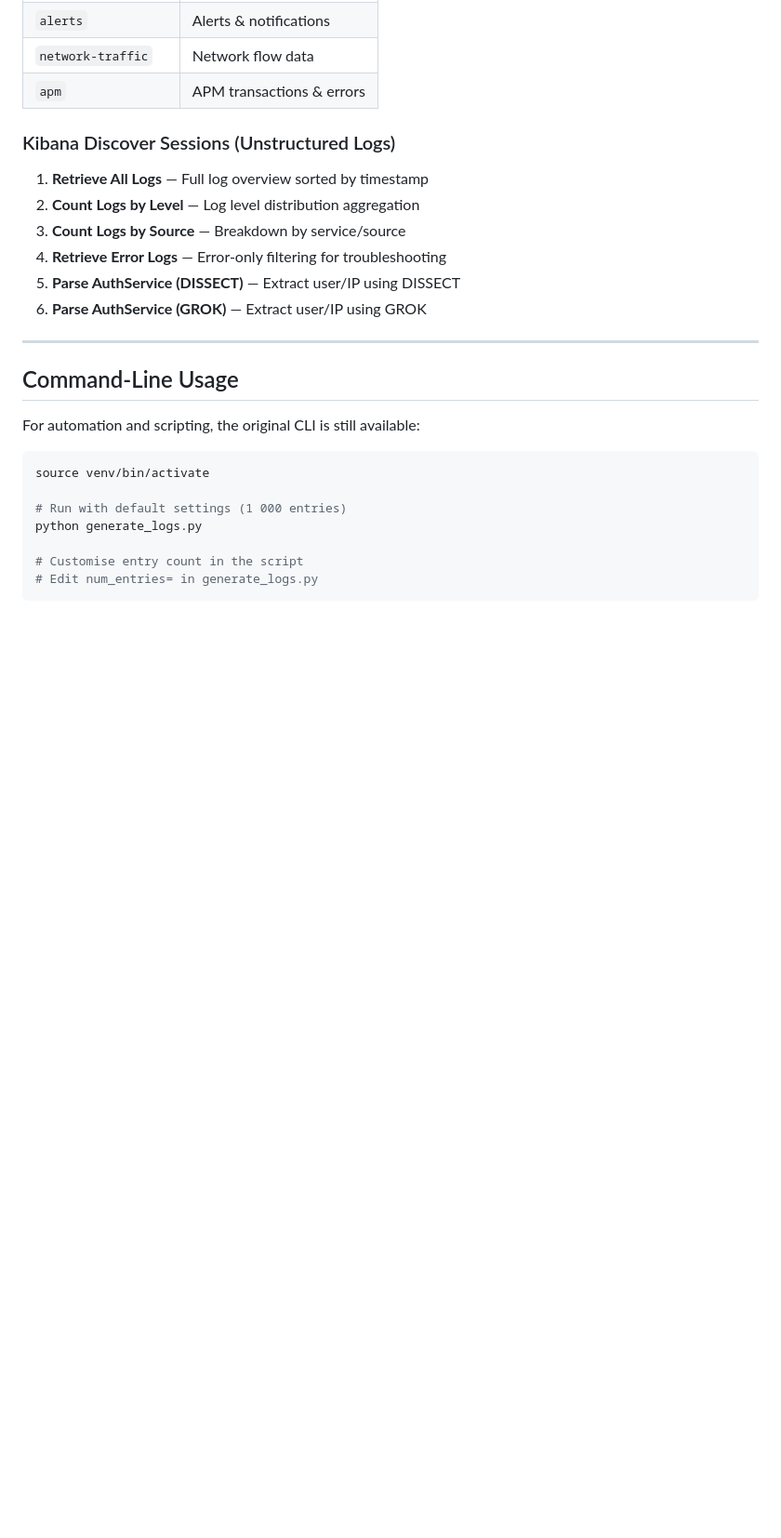
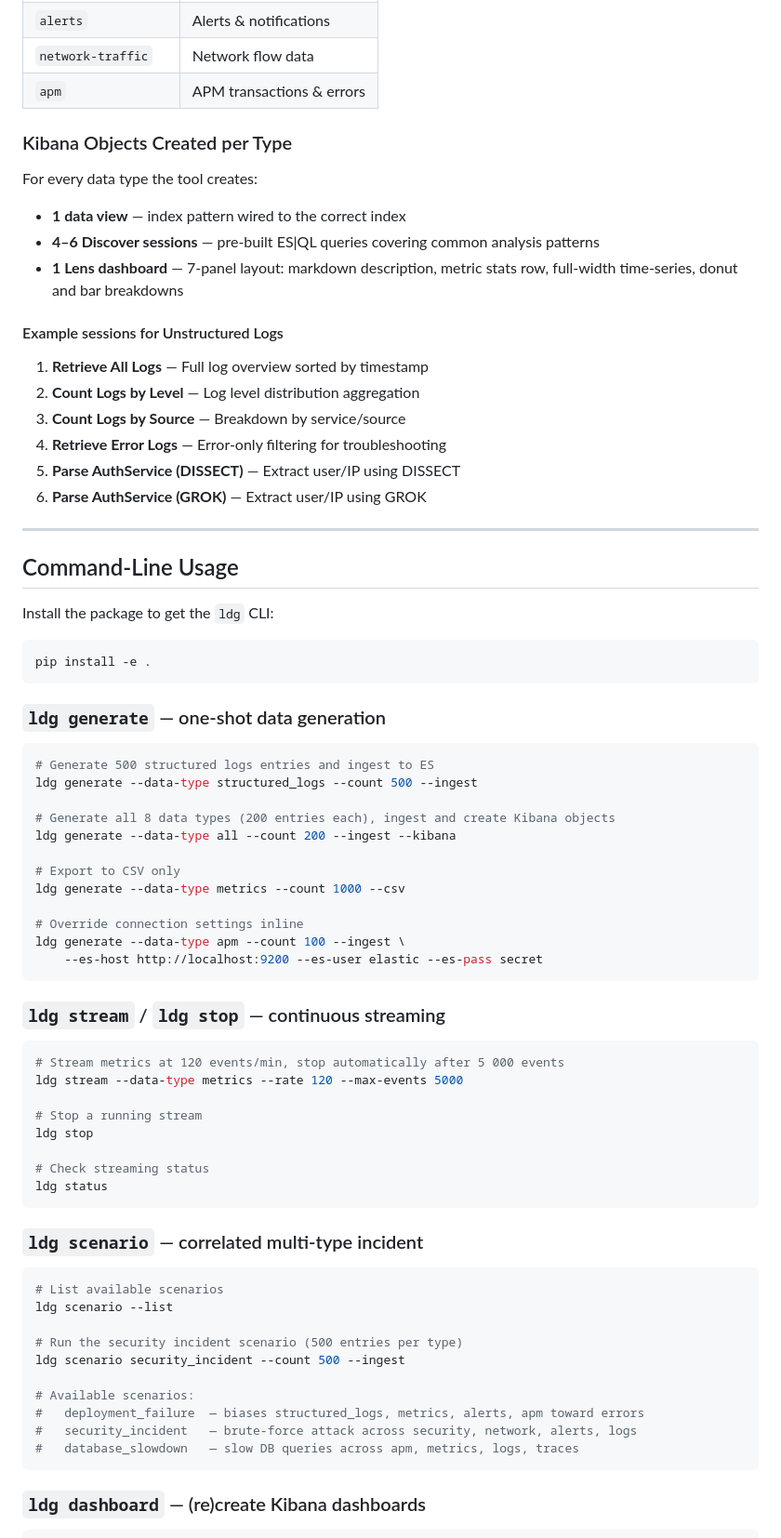
Before and after one commit to ninoslavmiskovic/log-data-generator, a Markdown page: README.md, the part around one of its changes. Shown at 93% size. Rendered like a GitHub page; blank space fills up the shorter version.

Commit message:
Update README for v5.0: dashboards, streaming, scenarios, and ldg CLI
https://claude.ai/code/session_018BhU9n5sKhNU5ULDxm3Y8s

````diff
--- a/README.md
+++ b/README.md
@@ -242,7 +267,15 @@ Open your browser and navigate to: **http://localhost:8080**
 | `network-traffic` | Network flow data |
 | `apm` | APM transactions & errors |
 
-### Kibana Discover Sessions (Unstructured Logs)
+### Kibana Objects Created per Type
+
+For every data type the tool creates:
+
+- **1 data view** — index pattern wired to the correct index
+- **4–6 Discover sessions** — pre-built ES|QL queries covering common analysis patterns
+- **1 Lens dashboard** — 7-panel layout: markdown description, metric stats row, full-width time-series, donut and bar breakdowns
+
+#### Example sessions for Unstructured Logs
 
 1. **Retrieve All Logs** — Full log overview sorted by timestamp
 2. **Count Logs by Level** — Log level distribution aggregation
@@ -255,13 +288,56 @@ Open your browser and navigate to: **http://localhost:8080**
 
 ## Command-Line Usage
 
-For automation and scripting, the original CLI is still available:
+Install the package to get the `ldg` CLI:
 
 ```bash
-source venv/bin/activate
+pip install -e .
+```
 
-# Run with default settings (1 000 entries)
-python generate_logs.py
+### `ldg generate` — one-shot data generation
 
-# Customise entry count in the script
-# Edit num_entries= in generate_logs.py
+```bash
+# Generate 500 structured logs entries and ingest to ES
+ldg generate --data-type structured_logs --count 500 --ingest
+
+# Generate all 8 data types (200 entries each), ingest and create Kibana objects
+ldg generate --data-type all --count 200 --ingest --kibana
+
+# Export to CSV only
+ldg generate --data-type metrics --count 1000 --csv
+
+# Override connection settings inline
+ldg generate --data-type apm --count 100 --ingest \
+    --es-host http://localhost:9200 --es-user elastic --es-pass secret
+```
+
+### `ldg stream` / `ldg stop` — continuous streaming
+
+```bash
+# Stream metrics at 120 events/min, stop automatically after 5 000 events
+ldg stream --data-type metrics --rate 120 --max-events 5000
+
+# Stop a running stream
+ldg stop
+
+# Check streaming status
+ldg status
+```
+
+### `ldg scenario` — correlated multi-type incident
+
+```bash
+# List available scenarios
+ldg scenario --list
+
+# Run the security incident scenario (500 entries per type)
+ldg scenario security_incident --count 500 --ingest
+
+# Available scenarios:
+#   deployment_failure  — biases structured_logs, metrics, alerts, apm toward errors
+#   security_incident   — brute-force attack across security, network, alerts, logs
+#   database_slowdown   — slow DB queries across apm, metrics, logs, traces
+```
+
+### `ldg dashboard` — (re)create Kibana dashboards
+
````
Also changed, not shown: other parts of README.md (+62 -8 lines).
